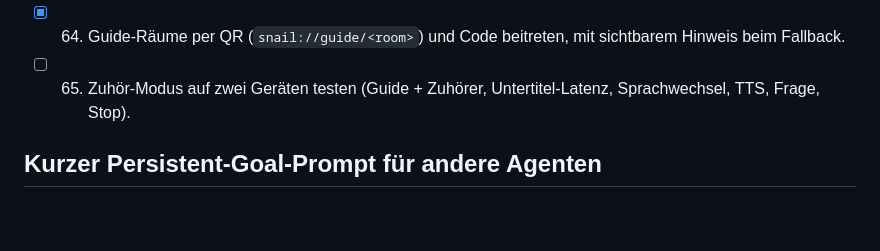
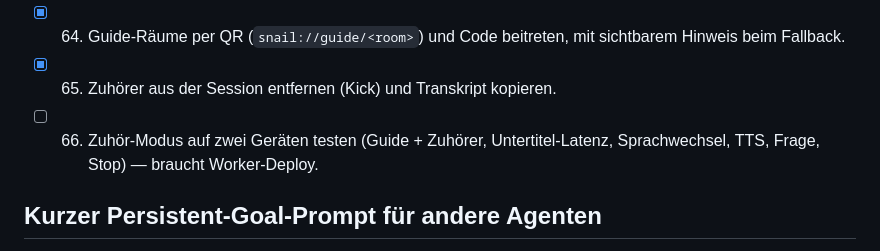
Before and after one commit to Loggableim/snail-translate, a Markdown page: zielbild.md, the part around the change. Rendered like a GitHub page; blank space fills up the shorter version.

```diff
--- a/zielbild.md
+++ b/zielbild.md
@@ -100,7 +100,8 @@ nächsten offenen Punkt.
 - [x] 62. Zuhörer-Ansicht mit Sprachwahl, Auto-Scroll-Untertiteln und lokalem Vorlesen (flutter_tts).
 - [x] 63. Zuhörer-Fragen über den Chat-Kanal an den Guide leiten.
 - [x] 64. Guide-Räume per QR (`snail://guide/<room>`) und Code beitreten, mit sichtbarem Hinweis beim Fallback.
-- [ ] 65. Zuhör-Modus auf zwei Geräten testen (Guide + Zuhörer, Untertitel-Latenz, Sprachwechsel, TTS, Frage, Stop).
+- [x] 65. Zuhörer aus der Session entfernen (Kick) und Transkript kopieren.
+- [ ] 66. Zuhör-Modus auf zwei Geräten testen (Guide + Zuhörer, Untertitel-Latenz, Sprachwechsel, TTS, Frage, Stop) — braucht Worker-Deploy.
 
 ## Kurzer Persistent-Goal-Prompt für andere Agenten
 
```
Also changed, not shown: docs/ZUHOER-MODUS-STATUS.md (+30 -11 lines).
